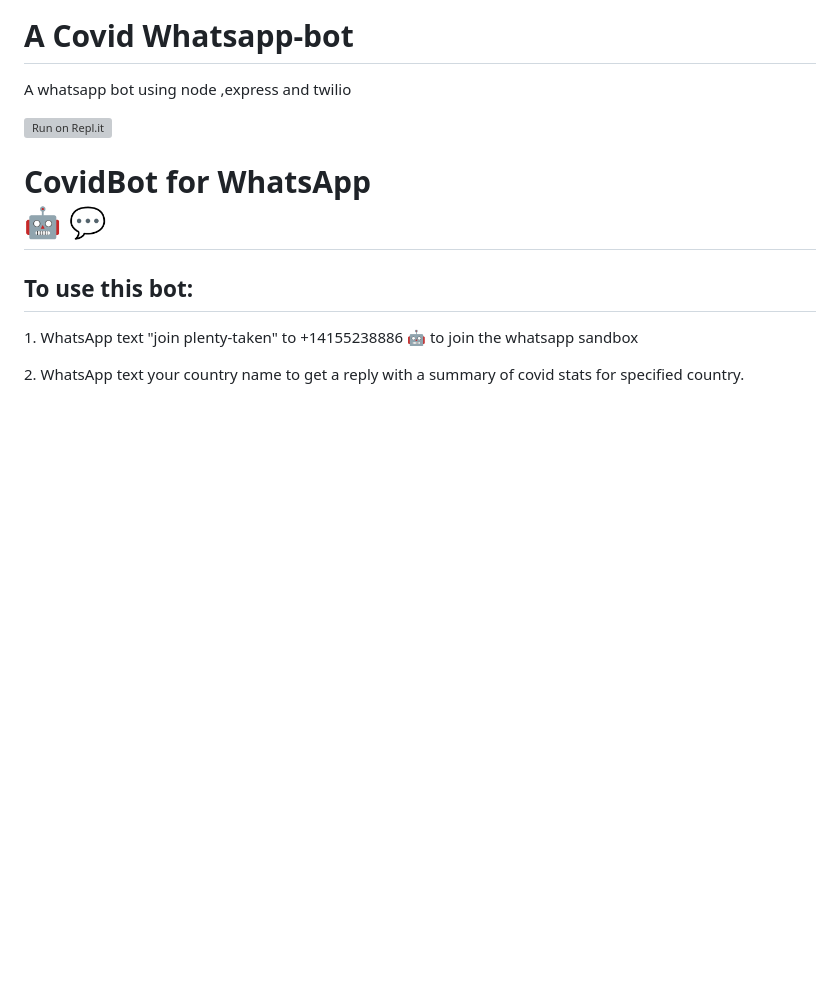
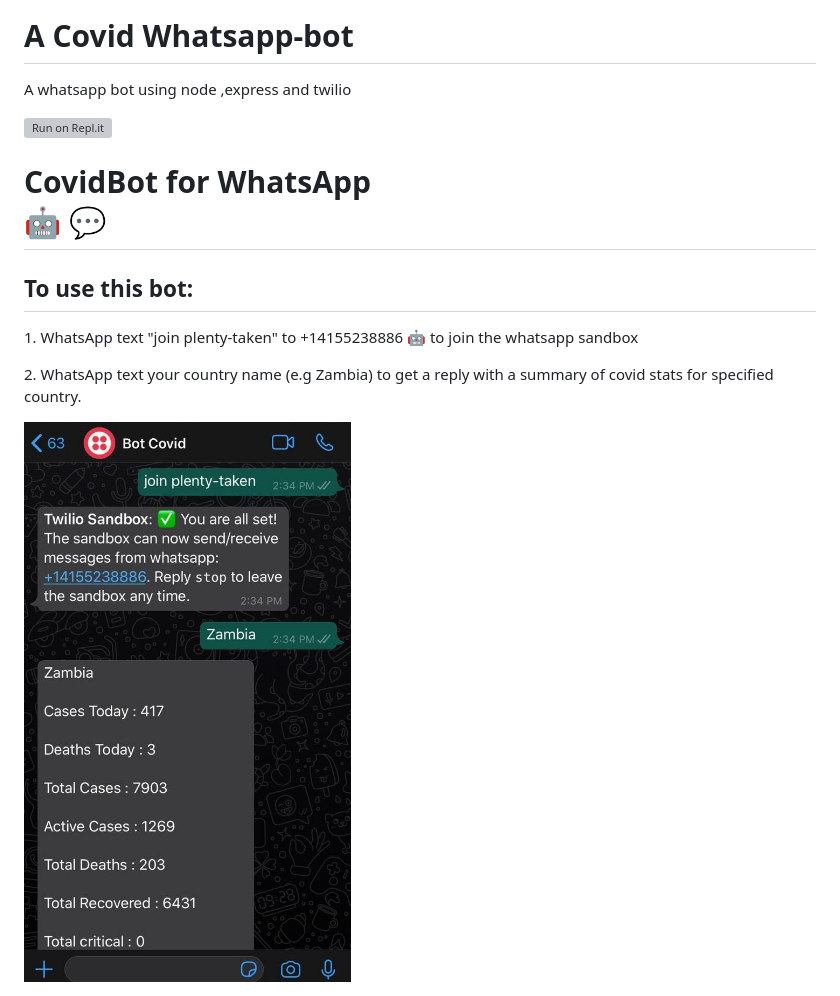
Before and after one commit to BuildForSDGCohort2/covid19-whatsapp-bot, a Markdown page: README.md, the part around the change printed below. Rendered like a GitHub page; pictures changed too: Image from iOS.jpg (added); blank space fills up the shorter version; grey boxes are pictures that could not be loaded.

```diff
--- a/README.md
+++ b/README.md
@@ -9,5 +9,5 @@ A whatsapp bot using node ,express and twilio
       </h1>
       <h2> To use this bot:</h2>
       <p> 1. WhatsApp text "join plenty-taken" to <span class="text-grey">+14155238886 🤖</span> to join the whatsapp sandbox</p>
-      <p> 2. WhatsApp text your country name to get a reply with a summary of covid stats for specified country.
+      <p> 2. WhatsApp text your country name (e.g Zambia) to get a reply with a summary of covid stats for specified country.
       </p>
```
Also changed, not shown: other parts of README.md (+1 -0 lines), 1 other file.
